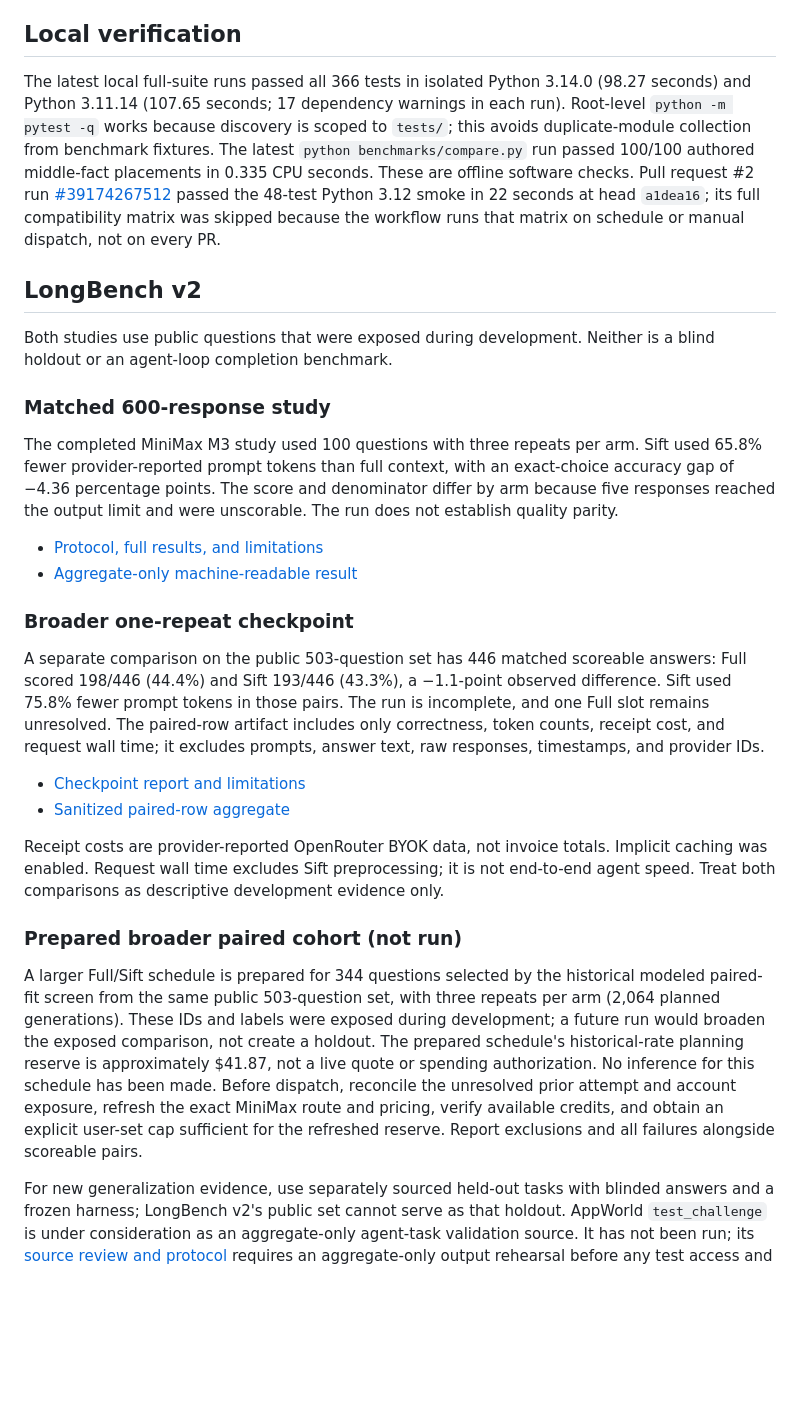
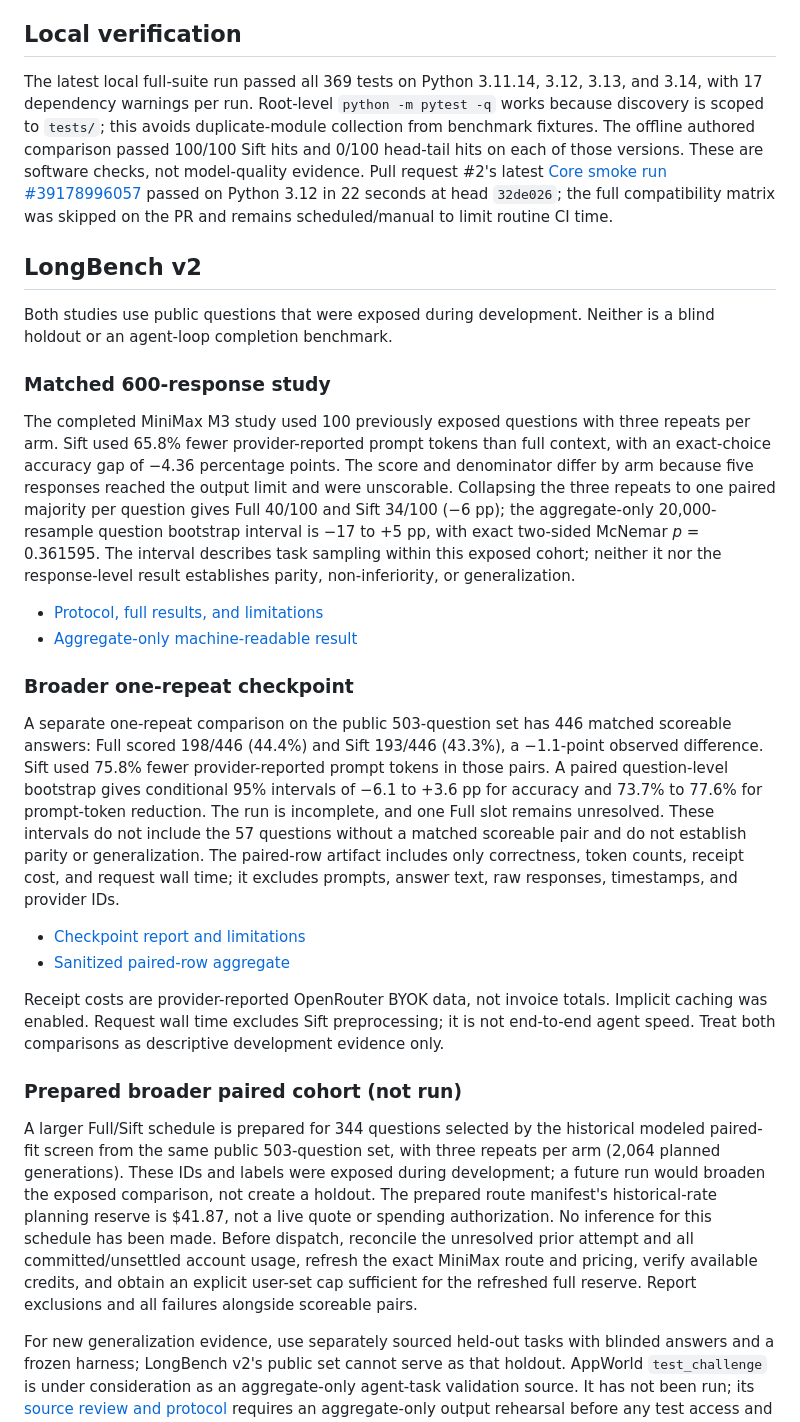
Before and after one commit to stancsz/Sift, a Markdown page: docs/evaluation.md, the part around the change. GitHub-like rendering; blank space fills up the shorter version.

Commit message:
Update adoption and evaluation status

```diff
--- a/docs/evaluation.md
+++ b/docs/evaluation.md
@@ -4,7 +4,7 @@ Sift is still a preview. These checks show what it currently does on selected te
 
 ## Local verification
 
-The latest local full-suite runs passed all 366 tests in isolated Python 3.14.0 (98.27 seconds) and Python 3.11.14 (107.65 seconds; 17 dependency warnings in each run). Root-level `python -m pytest -q` works because discovery is scoped to `tests/`; this avoids duplicate-module collection from benchmark fixtures. The latest `python benchmarks/compare.py` run passed 100/100 authored middle-fact placements in 0.335 CPU seconds. These are offline software checks. Pull request #2 run [#39174267512](https://github.com/stancsz/sift/actions/runs/39174267512) passed the 48-test Python 3.12 smoke in 22 seconds at head `a1dea16`; its full compatibility matrix was skipped because the workflow runs that matrix on schedule or manual dispatch, not on every PR.
+The latest local full-suite run passed all 369 tests on Python 3.11.14, 3.12, 3.13, and 3.14, with 17 dependency warnings per run. Root-level `python -m pytest -q` works because discovery is scoped to `tests/`; this avoids duplicate-module collection from benchmark fixtures. The offline authored comparison passed 100/100 Sift hits and 0/100 head-tail hits on each of those versions. These are software checks, not model-quality evidence. Pull request #2's latest [Core smoke run #39178996057](https://github.com/stancsz/sift/actions/runs/39178996057) passed on Python 3.12 in 22 seconds at head `32de026`; the full compatibility matrix was skipped on the PR and remains scheduled/manual to limit routine CI time.
 
 ## LongBench v2
 
@@ -12,14 +12,14 @@ Both studies use public questions that were exposed during development. Neither
 
 ### Matched 600-response study
 
-The completed MiniMax M3 study used 100 questions with three repeats per arm. Sift used 65.8% fewer provider-reported prompt tokens than full context, with an exact-choice accuracy gap of −4.36 percentage points. The score and denominator differ by arm because five responses reached the output limit and were unscorable. The run does not establish quality parity.
+The completed MiniMax M3 study used 100 previously exposed questions with three repeats per arm. Sift used 65.8% fewer provider-reported prompt tokens than full context, with an exact-choice accuracy gap of −4.36 percentage points. The score and denominator differ by arm because five responses reached the output limit and were unscorable. Collapsing the three repeats to one paired majority per question gives Full 40/100 and Sift 34/100 (−6 pp); the aggregate-only 20,000-resample question bootstrap interval is −17 to +5 pp, with exact two-sided McNemar *p* = 0.361595. The interval describes task sampling within this exposed cohort; neither it nor the response-level result establishes parity, non-inferiority, or generalization.
 
 - [Protocol, full results, and limitations](evals/longbench-v2-minimax-600-runner-2026-10-17.md)
 - [Aggregate-only machine-readable result](results/longbench-v2-minimax-600-2026-10-17.json)
 
 ### Broader one-repeat checkpoint
 
-A separate comparison on the public 503-question set has 446 matched scoreable answers: Full scored 198/446 (44.4%) and Sift 193/446 (43.3%), a −1.1-point observed difference. Sift used 75.8% fewer prompt tokens in those pairs. The run is incomplete, and one Full slot remains unresolved. The paired-row artifact includes only correctness, token counts, receipt cost, and request wall time; it excludes prompts, answer text, raw responses, timestamps, and provider IDs.
+A separate one-repeat comparison on the public 503-question set has 446 matched scoreable answers: Full scored 198/446 (44.4%) and Sift 193/446 (43.3%), a −1.1-point observed difference. Sift used 75.8% fewer provider-reported prompt tokens in those pairs. A paired question-level bootstrap gives conditional 95% intervals of −6.1 to +3.6 pp for accuracy and 73.7% to 77.6% for prompt-token reduction. The run is incomplete, and one Full slot remains unresolved. These intervals do not include the 57 questions without a matched scoreable pair and do not establish parity or generalization. The paired-row artifact includes only correctness, token counts, receipt cost, and request wall time; it excludes prompts, answer text, raw responses, timestamps, and provider IDs.
 
 - [Checkpoint report and limitations](results/longbench-v2-minimax-m3-fullsuite-progress-2026-10-17.md)
 - [Sanitized paired-row aggregate](results/longbench-v2-minimax-m3-fullsuite-paired-aggregate-2026-10-17.json)
@@ -28,7 +28,7 @@ Receipt costs are provider-reported OpenRouter BYOK data, not invoice totals. Im
 
 ### Prepared broader paired cohort (not run)
 
-A larger Full/Sift schedule is prepared for 344 questions selected by the historical modeled paired-fit screen from the same public 503-question set, with three repeats per arm (2,064 planned generations). These IDs and labels were exposed during development; a future run would broaden the exposed comparison, not create a holdout. The prepared schedule's historical-rate planning reserve is approximately $41.87, not a live quote or spending authorization. No inference for this schedule has been made. Before dispatch, reconcile the unresolved prior attempt and account exposure, refresh the exact MiniMax route and pricing, verify available credits, and obtain an explicit user-set cap sufficient for the refreshed reserve. Report exclusions and all failures alongside scoreable pairs.
+A larger Full/Sift schedule is prepared for 344 questions selected by the historical modeled paired-fit screen from the same public 503-question set, with three repeats per arm (2,064 planned generations). These IDs and labels were exposed during development; a future run would broaden the exposed comparison, not create a holdout. The prepared route manifest's historical-rate planning reserve is $41.87, not a live quote or spending authorization. No inference for this schedule has been made. Before dispatch, reconcile the unresolved prior attempt and all committed/unsettled account usage, refresh the exact MiniMax route and pricing, verify available credits, and obtain an explicit user-set cap sufficient for the refreshed full reserve. Report exclusions and all failures alongside scoreable pairs.
 
 For new generalization evidence, use separately sourced held-out tasks with blinded answers and a frozen harness; LongBench v2's public set cannot serve as that holdout. AppWorld `test_challenge` is under consideration as an aggregate-only agent-task validation source. It has not been run; its [source review and protocol](evals/agent-holdout-source-review-2026-10-18.md) requires an aggregate-only output rehearsal before any test access and rules out task-level error analysis.
 
```
Also changed, not shown: ROADMAP.md (+4 -4 lines).
